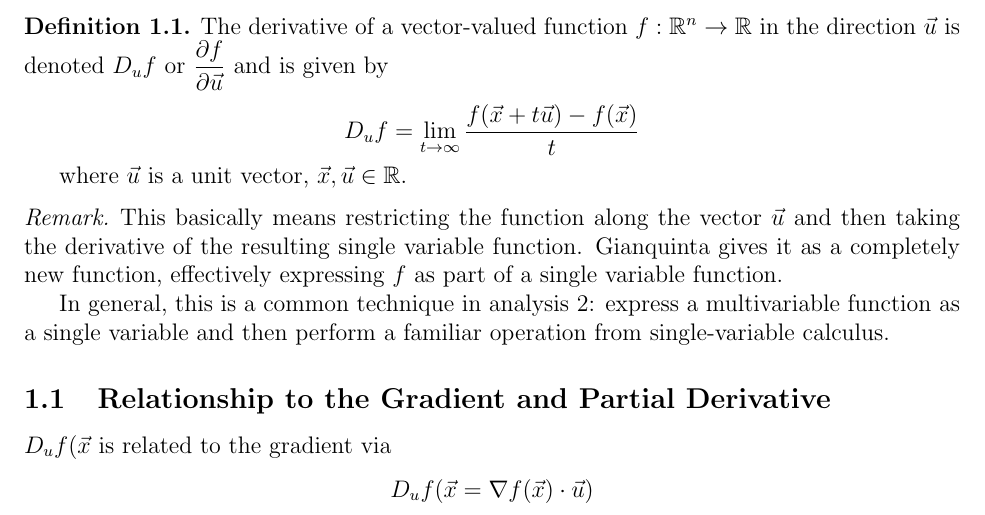
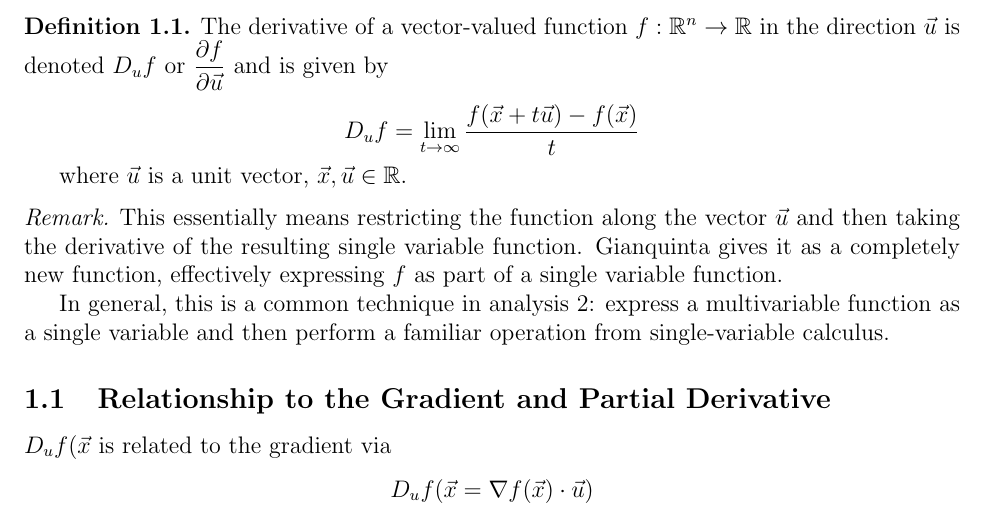
Before and after one commit to khaledallen/math4001-notes, a LaTeX document (main.tex): part of page 1 of 3, cut so that both start at the same text. Compiled offline with pdfLaTeX.

Commit message:
testing local push

```diff
--- a/main.tex
+++ b/main.tex
@@ -69,7 +69,7 @@ where $\vec{u}$ is a unit vector, $\vec{x},\vec{u}\in\R$.
 \end{definition}
 
 \begin{remark}
-This basically means restricting the function along the vector $\vec{u}$ and then taking the derivative of the resulting single variable function. Gianquinta gives it as a completely new function, effectively expressing $f$ as part of a single variable function.
+This essentially means restricting the function along the vector $\vec{u}$ and then taking the derivative of the resulting single variable function. Gianquinta gives it as a completely new function, effectively expressing $f$ as part of a single variable function.
 
 In general, this is a common technique in analysis 2: express a multivariable function as a single variable and then perform a familiar operation from single-variable calculus.
 \end{remark}
```
